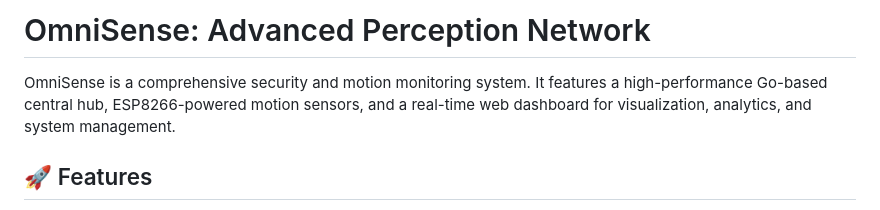
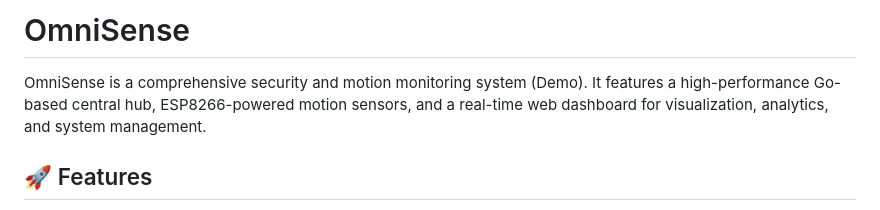
Before and after one commit to xployt404/OmniSense, a Markdown page: README.md, the part around the change. Drawn GitHub-style.

```diff
--- a/README.md
+++ b/README.md
@@ -1,6 +1,6 @@
-# OmniSense: Advanced Perception Network
+# OmniSense
 
-OmniSense is a comprehensive security and motion monitoring system. It features a high-performance Go-based central hub, ESP8266-powered motion sensors, and a real-time web dashboard for visualization, analytics, and system management.
+OmniSense is a comprehensive security and motion monitoring system (Demo). It features a high-performance Go-based central hub, ESP8266-powered motion sensors, and a real-time web dashboard for visualization, analytics, and system management.
 
 ## 🚀 Features
 
```
